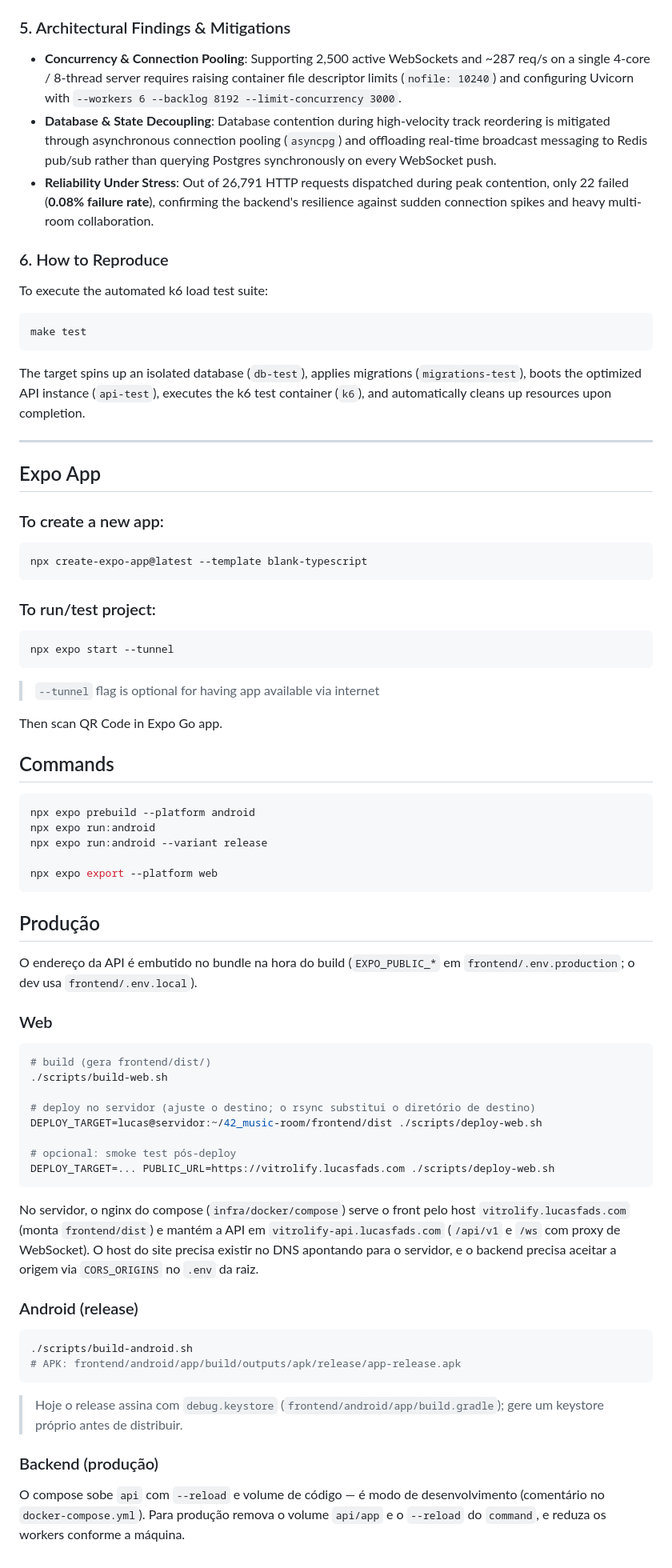
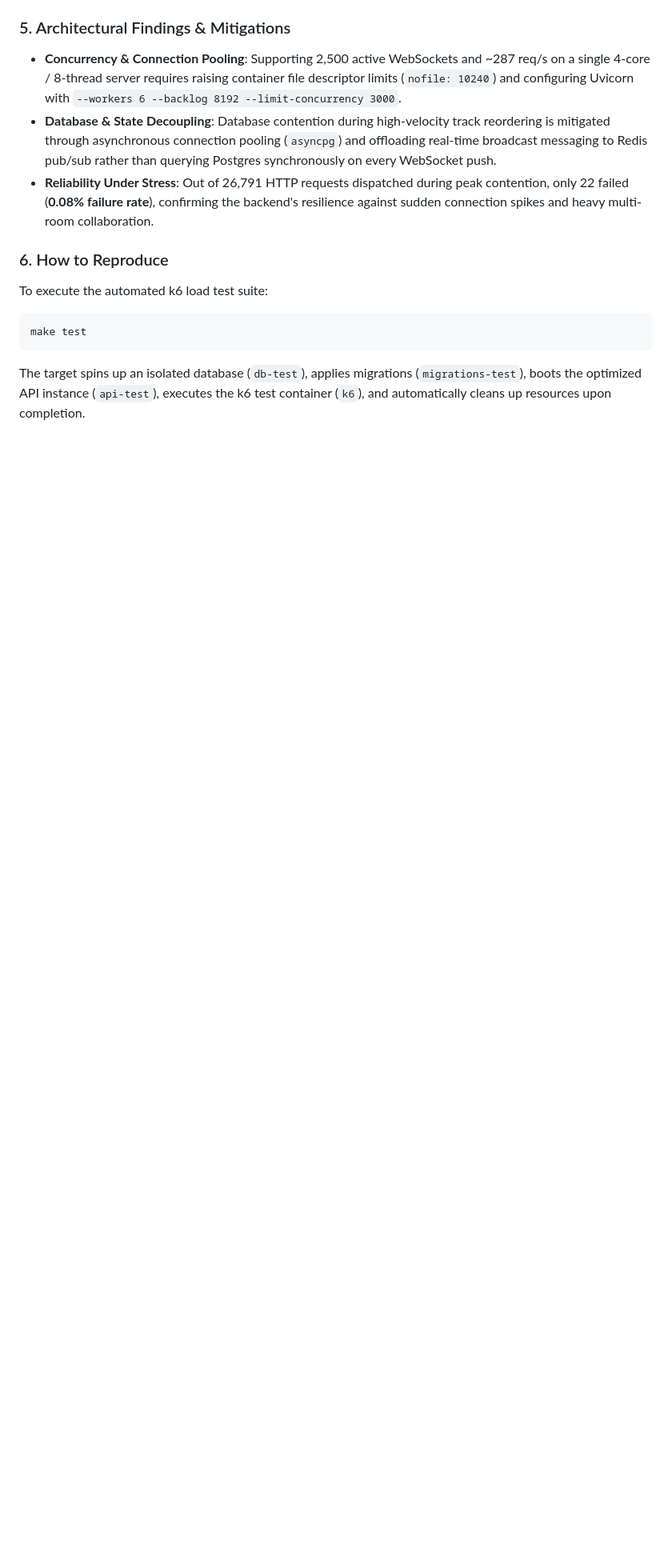
Before and after one commit to vitrolify/42_music-room, a Markdown page: readme.md, the part around one of its changes. Shown at 80% size. Drawn GitHub-style; blank space fills up the shorter version.

````diff
--- a/readme.md
+++ b/readme.md
@@ -96,67 +183,3 @@ make test
 ```
 
 The target spins up an isolated database (`db-test`), applies migrations (`migrations-test`), boots the optimized API instance (`api-test`), executes the k6 test container (`k6`), and automatically cleans up resources upon completion.
-
----
-
-## Expo App
-
-### To create a new app:
-
-```bash
-npx create-expo-app@latest --template blank-typescript
-```
-
-### To run/test project:
-
-```bash
-npx expo start --tunnel
-```
-
-> `--tunnel` flag is optional for having app available via internet
-
-Then scan QR Code in Expo Go app.
-
-## Commands
-
-```sh
-npx expo prebuild --platform android
-npx expo run:android
-npx expo run:android --variant release
-
-npx expo export --platform web
-```
-
-## Produção
-
-O endereço da API é embutido no bundle na hora do build (`EXPO_PUBLIC_*` em `frontend/.env.production`; o dev usa `frontend/.env.local`).
-
-### Web
-```bash
-# build (gera frontend/dist/)
-./scripts/build-web.sh
-
-# deploy no servidor (ajuste o destino; o rsync substitui o diretório de destino)
-DEPLOY_TARGET=lucas@servidor:~/42_music-room/frontend/dist ./scripts/deploy-web.sh
-
-# opcional: smoke test pós-deploy
-DEPLOY_TARGET=... PUBLIC_URL=https://vitrolify.lucasfads.com ./scripts/deploy-web.sh
-```
-
-No servidor, o nginx do compose (`infra/docker/compose`) serve o front pelo host
-`vitrolify.lucasfads.com` (monta `frontend/dist`) e mantém a API em `vitrolify-api.lucasfads.com`
-(`/api/v1` e `/ws` com proxy de WebSocket). O host do site precisa existir no DNS apontando
-para o servidor, e o backend precisa aceitar a origem via `CORS_ORIGINS` no `.env` da raiz.
-
-### Android (release)
-```bash
-./scripts/build-android.sh
-# APK: frontend/android/app/build/outputs/apk/release/app-release.apk
-```
-> Hoje o release assina com `debug.keystore` (`frontend/android/app/build.gradle`); gere um
-> keystore próprio antes de distribuir.
-
-### Backend (produção)
-O compose sobe `api` com `--reload` e volume de código — é modo de desenvolvimento
-(comentário no `docker-compose.yml`). Para produção remova o volume `api/app` e o
-`--reload` do `command`, e reduza os workers conforme a máquina.
````
Also changed, not shown: other parts of readme.md (+87 -0 lines).
